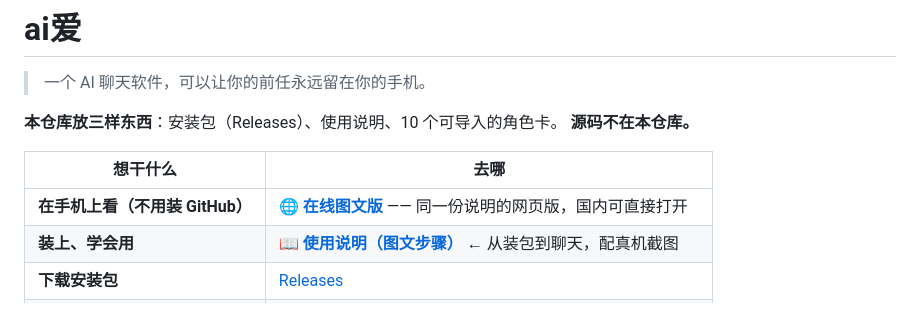
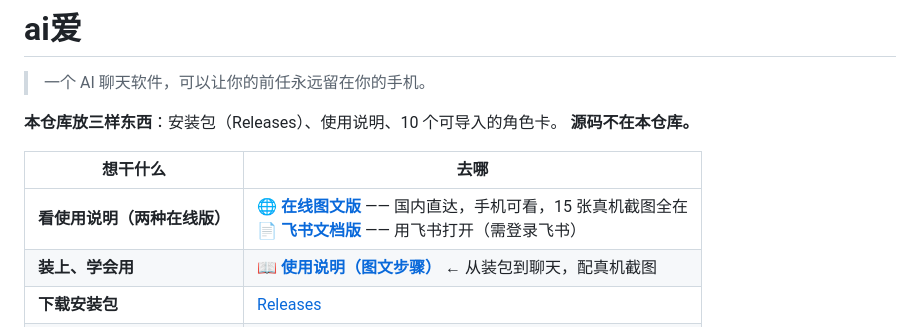
Before and after one commit to xiaofengct/aiai, a Markdown page: README.md, the part around the change. Rendered like a GitHub page.

Commit message:
docs: README 入口并列「在线图文版」与「飞书文档版」两个链接

```diff
--- a/README.md
+++ b/README.md
@@ -7,7 +7,7 @@
 
 | 想干什么 | 去哪 |
 |---|---|
-| **在手机上看（不用装 GitHub）** | 🌐 [**在线图文版**](https://aiai-usage.app.workbuddy.host/?sharecode=UQUXPMNECZ) —— 同一份说明的网页版，国内可直接打开 |
+| **看使用说明（两种在线版）** | 🌐 [**在线图文版**](https://aiai-usage.app.workbuddy.host/?sharecode=UQUXPMNECZ) —— 国内直达，手机可看，15 张真机截图全在<br>📄 [**飞书文档版**](https://feishu.doubao.com/docx/Iv8Ed1BRAoQKHixFTQkcgvUjnbh) —— 用飞书打开（需登录飞书） |
 | **装上、学会用** | 📖 [**使用说明（图文步骤）**](USAGE.md) ← 从装包到聊天，配真机截图 |
 | **下载安装包** | [Releases](../../releases) |
 | **导入角色卡** | 🎭 [`personas/`](personas/) —— 10 个 `chara_card_v2` 角色卡，导入即用 |
```
